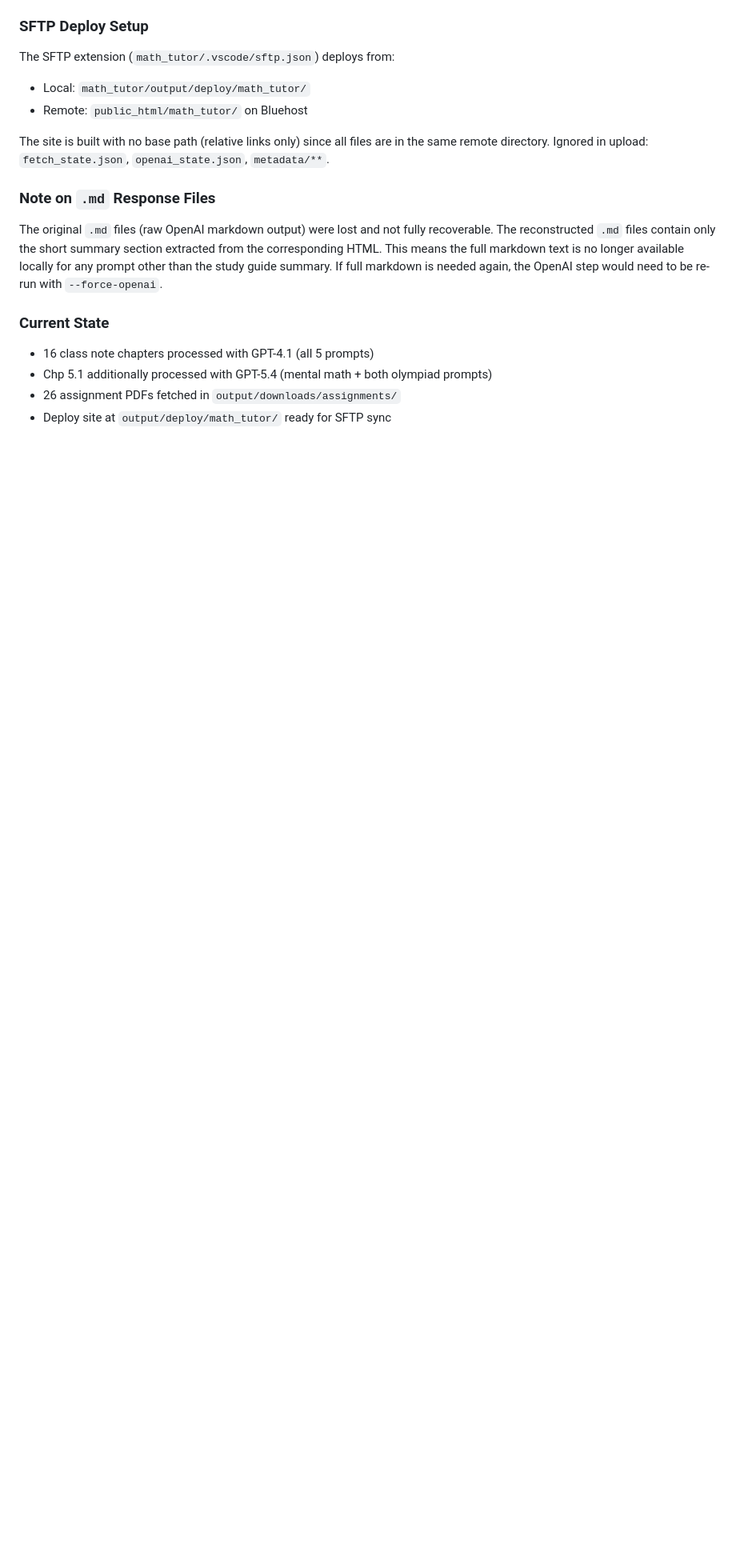
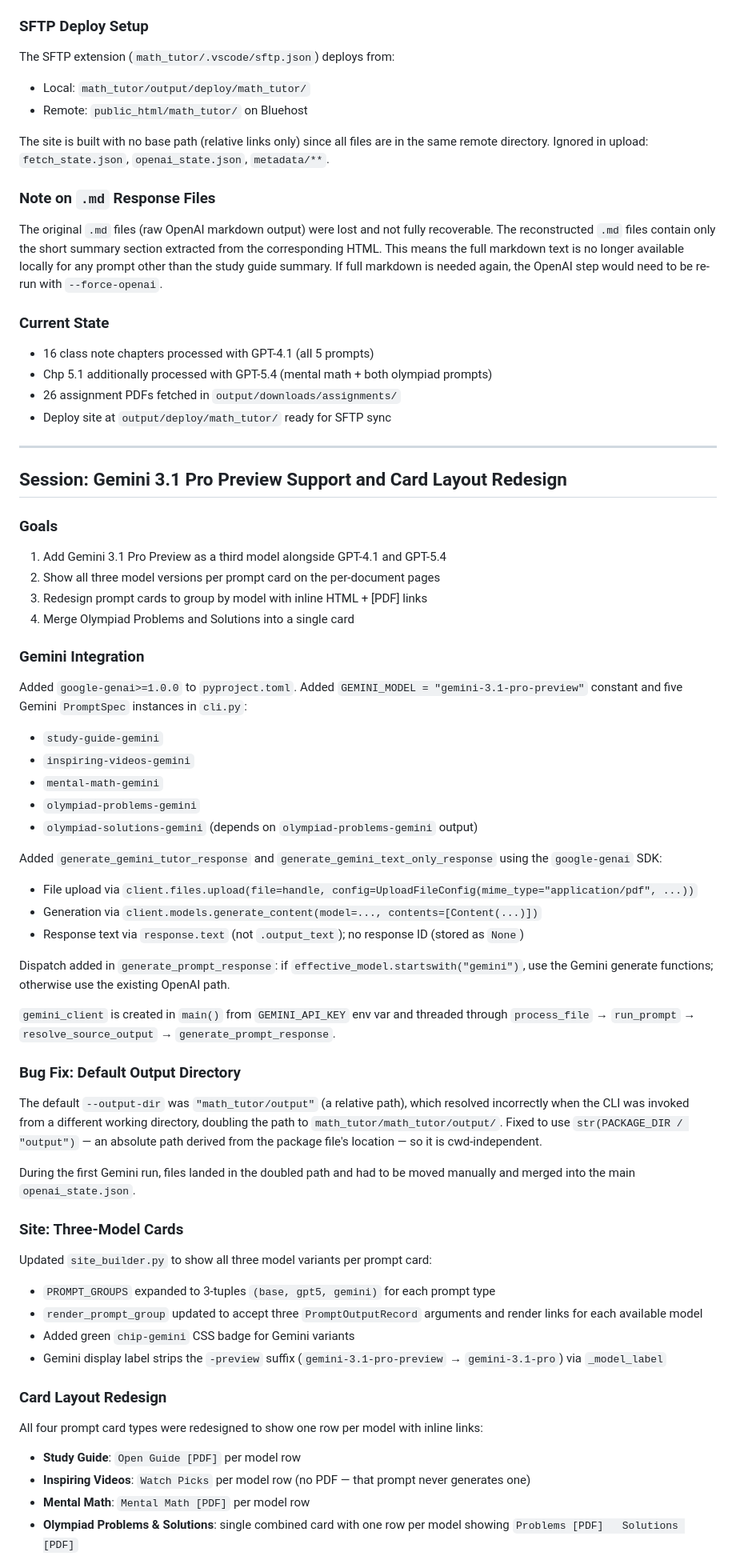
Before and after one commit to ShahNiravG/math-tutor, a Markdown page: math_tutor/TASK_HISTORY.md, the part around one of its changes. Shown at 80% size. Drawn GitHub-style; blank space fills up the shorter version.

Commit message:
Update task history: Gemini integration and card layout redesign
Co-Authored-By: Claude Sonnet 4.6 <noreply@anthropic.com>

```diff
--- a/math_tutor/TASK_HISTORY.md
+++ b/math_tutor/TASK_HISTORY.md
@@ -480,3 +480,59 @@ The original `.md` files (raw OpenAI markdown output) were lost and not fully re
 - Chp 5.1 additionally processed with GPT-5.4 (mental math + both olympiad prompts)
 - 26 assignment PDFs fetched in `output/downloads/assignments/`
 - Deploy site at `output/deploy/math_tutor/` ready for SFTP sync
+
+---
+
+## Session: Gemini 3.1 Pro Preview Support and Card Layout Redesign
+
+### Goals
+
+1. Add Gemini 3.1 Pro Preview as a third model alongside GPT-4.1 and GPT-5.4
+2. Show all three model versions per prompt card on the per-document pages
+3. Redesign prompt cards to group by model with inline HTML + [PDF] links
+4. Merge Olympiad Problems and Solutions into a single card
+
+### Gemini Integration
+
+Added `google-genai>=1.0.0` to `pyproject.toml`. Added `GEMINI_MODEL = "gemini-3.1-pro-preview"` constant and five Gemini `PromptSpec` instances in `cli.py`:
+
+- `study-guide-gemini`
+- `inspiring-videos-gemini`
+- `mental-math-gemini`
+- `olympiad-problems-gemini`
+- `olympiad-solutions-gemini` (depends on `olympiad-problems-gemini` output)
+
+Added `generate_gemini_tutor_response` and `generate_gemini_text_only_response` using the `google-genai` SDK:
+
+- File upload via `client.files.upload(file=handle, config=UploadFileConfig(mime_type="application/pdf", ...))`
+- Generation via `client.models.generate_content(model=..., contents=[Content(...)])`
+- Response text via `response.text` (not `.output_text`); no response ID (stored as `None`)
+
+Dispatch added in `generate_prompt_response`: if `effective_model.startswith("gemini")`, use the Gemini generate functions; otherwise use the existing OpenAI path.
+
+`gemini_client` is created in `main()` from `GEMINI_API_KEY` env var and threaded through `process_file` → `run_prompt` → `resolve_source_output` → `generate_prompt_response`.
+
+### Bug Fix: Default Output Directory
+
+The default `--output-dir` was `"math_tutor/output"` (a relative path), which resolved incorrectly when the CLI was invoked from a different working directory, doubling the path to `math_tutor/math_tutor/output/`. Fixed to use `str(PACKAGE_DIR / "output")` — an absolute path derived from the package file's location — so it is cwd-independent.
+
+During the first Gemini run, files landed in the doubled path and had to be moved manually and merged into the main `openai_state.json`.
+
+### Site: Three-Model Cards
+
+Updated `site_builder.py` to show all three model variants per prompt card:
+
+- `PROMPT_GROUPS` expanded to 3-tuples `(base, gpt5, gemini)` for each prompt type
+- `render_prompt_group` updated to accept three `PromptOutputRecord` arguments and render links for each available model
+- Added green `chip-gemini` CSS badge for Gemini variants
+- Gemini display label strips the `-preview` suffix (`gemini-3.1-pro-preview` → `gemini-3.1-pro`) via `_model_label`
+
+### Card Layout Redesign
+
+All four prompt card types were redesigned to show one row per model with inline links:
+
+- **Study Guide**: `Open Guide [PDF]` per model row
+- **Inspiring Videos**: `Watch Picks` per model row (no PDF — that prompt never generates one)
+- **Mental Math**: `Mental Math [PDF]` per model row
+- **Olympiad Problems & Solutions**: single combined card with one row per model showing `Problems [PDF]   Solutions [PDF]`
+
```
Also changed, not shown: other parts of math_tutor/TASK_HISTORY.md (+19 -0 lines).
